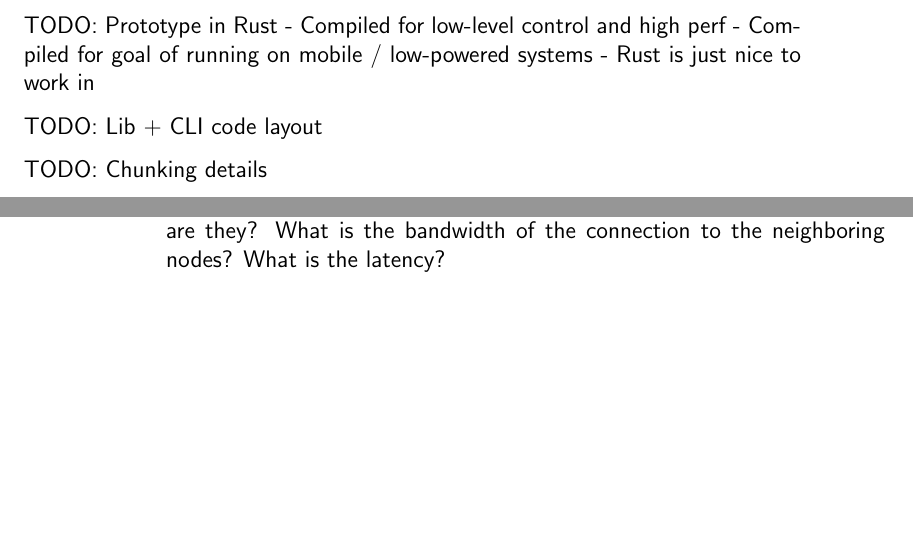
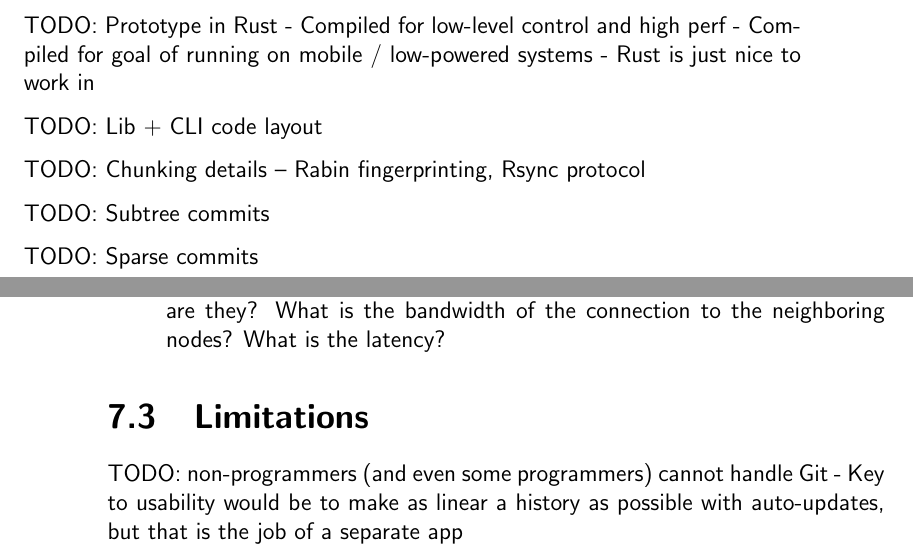
Before and after one commit to sleepymurph/dmv-publications, a LaTeX thesis (doc-src/thesis.tex, which reads doc-src/thesis-discussion.tex, doc-src/thesis-implementation.tex): two parts of pages 21 and 30 of 42, joined at a grey line, cut so that both start at the same text, the shorter picture padded with empty space. Compiled offline with pdfLaTeX.

Commit message:
Outline: A few points from my project log

```diff
--- a/doc-src/thesis-discussion.tex
+++ b/doc-src/thesis-discussion.tex
@@ -48,3 +48,10 @@
     neighboring nodes? What is the latency?
 
 \end{description}
+
+
+\section{Limitations}
+
+TODO: non-programmers (and even some programmers) cannot handle Git
+    - Key to usability would be to make as linear a history as possible with
+    auto-updates, but that is the job of a separate app
--- a/doc-src/thesis-implementation.tex
+++ b/doc-src/thesis-implementation.tex
@@ -7,4 +7,8 @@
 
 TODO: Lib + CLI code layout
 
-TODO: Chunking details
+TODO: Chunking details -- Rabin fingerprinting, Rsync protocol
+
+TODO: Subtree commits
+
+TODO: Sparse commits
```
Also changed, not shown: doc-src/thesis-intro.tex (+1 -1 lines).
